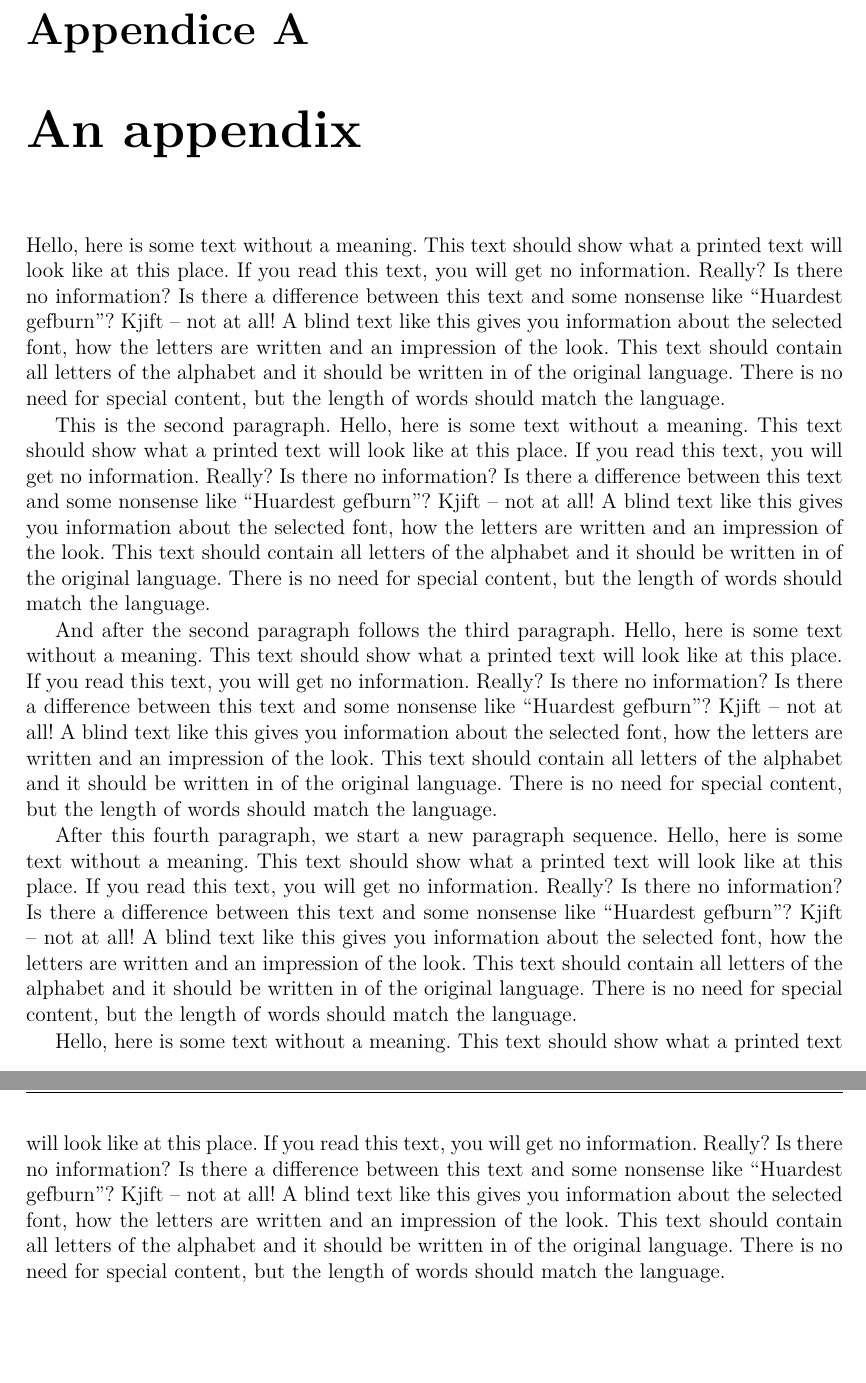
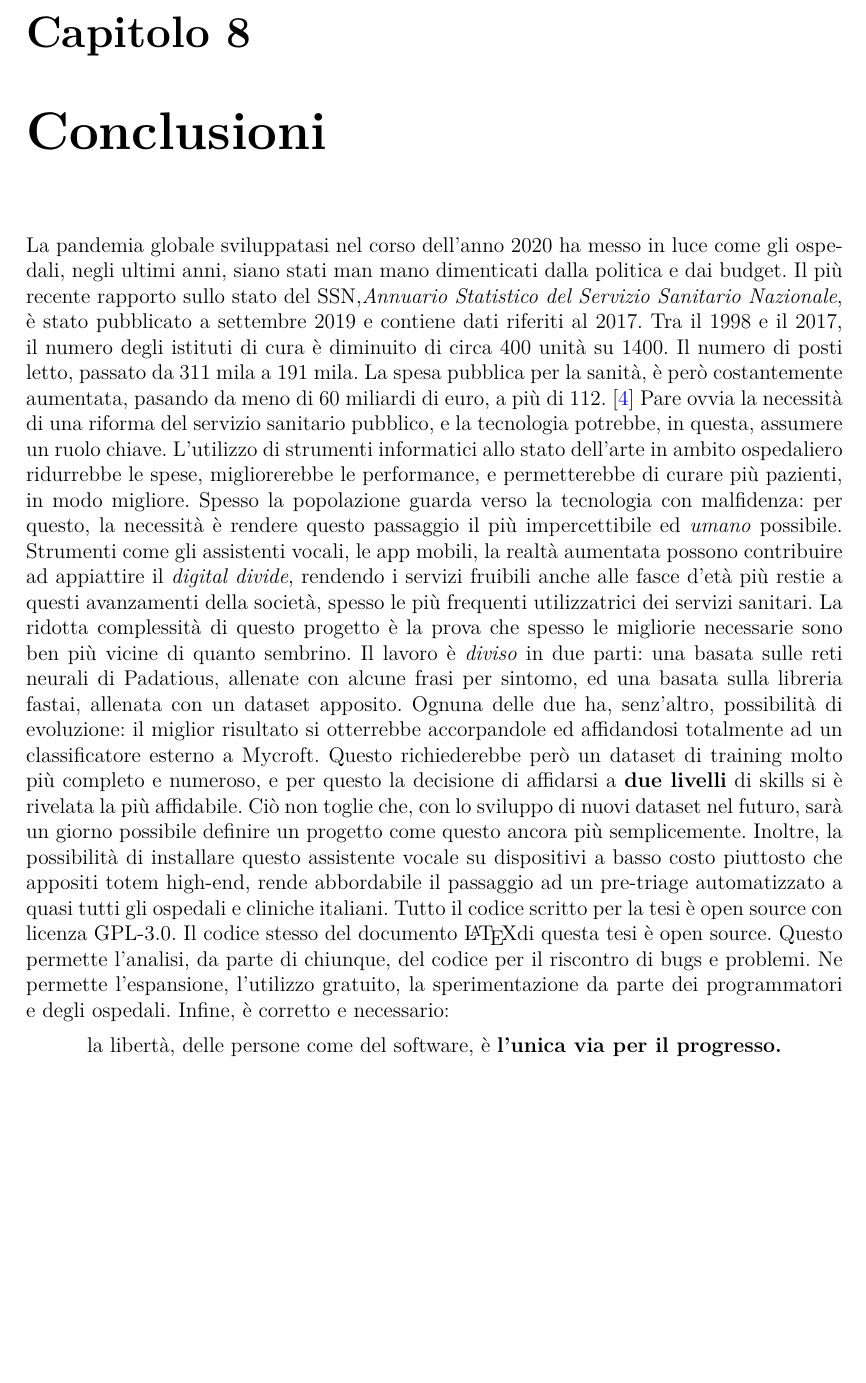
Before and after one commit to montali/tesi, a LaTeX thesis (LaTeXi/tesi.tex, which reads LaTeXi/conclusioni.tex): two parts of pages 46 and 47 of 48 before the commit and part of page 46 of 47 after it, the two joined at a grey line, cut at the place of the change, the shorter picture padded with empty space. Compiled offline with pdfLaTeX.

Commit message:
Conclusioni are done! Gotta add some biblio and images

```diff
--- /dev/null
+++ b/LaTeXi/conclusioni.tex
@@ -0,0 +1,13 @@
+\chapter{Conclusioni}
+\label{chap:conclusioni}
+La pandemia globale sviluppatasi nel corso dell'anno 2020 ha messo in luce come gli ospedali, negli ultimi anni, siano stati man mano dimenticati dalla politica e dai budget. Il più recente rapporto sullo stato del SSN,\textit{Annuario Statistico del Servizio Sanitario Nazionale}, è stato pubblicato a settembre 2019 e contiene dati riferiti al 2017.
+Tra il 1998 e il 2017, il numero degli istituti di cura è diminuito di circa 400 unità su 1400. Il numero di posti letto, passato da 311 mila a 191 mila. La spesa pubblica per la sanità, è però costantemente aumentata, pasando da meno di 60 miliardi di euro, a più di 112. \cite{article:tagli-ospedali} Pare ovvia la necessità di una riforma del servizio sanitario pubblico, e la tecnologia potrebbe, in questa, assumere un ruolo chiave. L'utilizzo di strumenti informatici allo stato dell'arte in ambito ospedaliero ridurrebbe le spese, migliorerebbe le performance, e permetterebbe di curare più pazienti, in modo migliore.
+Spesso la popolazione guarda verso la tecnologia con malfidenza: per questo, la necessità è rendere questo passaggio il più impercettibile ed \textit{umano} possibile. Strumenti come gli assistenti vocali, le app mobili, la realtà aumentata possono contribuire ad appiattire il \textit{digital divide}, rendendo i servizi fruibili anche alle fasce d'età più restie a questi avanzamenti della società, spesso le più frequenti utilizzatrici dei servizi sanitari.
+La ridotta complessità di questo progetto è la prova che spesso le migliorie necessarie sono ben più vicine di quanto sembrino.
+Il lavoro è \textit{diviso} in due parti: una basata sulle reti neurali di Padatious, allenate con alcune frasi per sintomo, ed una basata sulla libreria fastai, allenata con un dataset apposito. Ognuna delle due ha, senz'altro, possibilità di evoluzione: il miglior risultato si otterrebbe accorpandole ed affidandosi totalmente ad un classificatore esterno a Mycroft. Questo richiederebbe però un dataset di training molto più completo e numeroso, e per questo la decisione di affidarsi a \textbf{due livelli} di skills si è rivelata la più affidabile. Ciò non toglie che, con lo sviluppo di nuovi dataset nel futuro, sarà un giorno possibile definire un progetto come questo ancora più semplicemente.
+Inoltre, la possibilità di installare questo assistente vocale su dispositivi a basso costo piuttosto che appositi totem high-end, rende abbordabile il passaggio ad un pre-triage automatizzato a quasi tutti gli ospedali e cliniche italiani.
+Tutto il codice scritto per la tesi è open source con licenza GPL-3.0. Il codice stesso del documento \LaTeX di questa tesi è open source.
+Questo permette l'analisi, da parte di chiunque, del codice per il riscontro di bugs e problemi. Ne permette l'espansione, l'utilizzo gratuito, la sperimentazione da parte dei programmatori e degli ospedali. Infine, è corretto e necessario:
+\begin{center}
+    la libertà, delle persone come del software, è \textbf{l'unica via per il progresso.}
+\end{center}
--- a/LaTeXi/tesi.tex
+++ b/LaTeXi/tesi.tex
@@ -118,7 +118,7 @@ skills,%
 fallback,%
 informations,%
 applicabilita,%
-app_a,%
+conclusioni,%
 }
 
 % FILE DI BIBLIOGRAFIA
```
Also changed, not shown: LaTeXi/bibliography.bib (+7 -0 lines), LaTeXi/tesi.tex (5 more changed lines).
